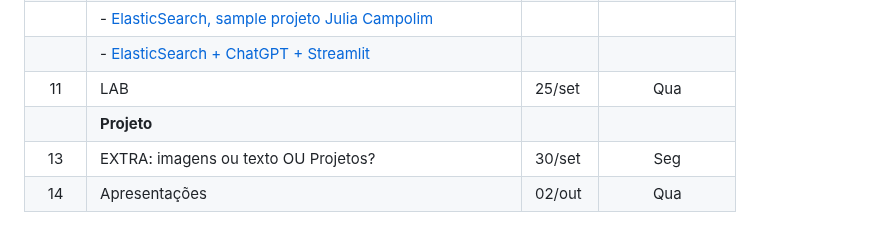
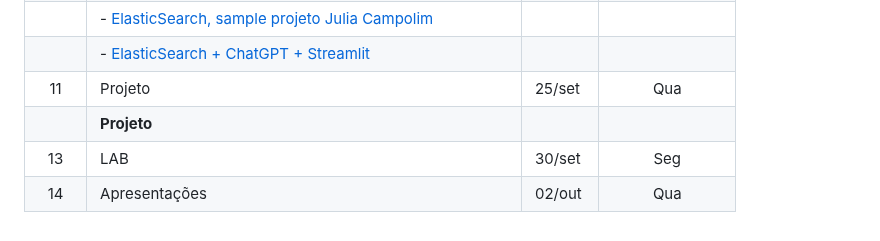
Before and after one commit to Rogerio-mack/data-engineering, a Markdown page: README.md, the part around the change. Rendered like a GitHub page.

```diff
--- a/README.md
+++ b/README.md
@@ -61,7 +61,7 @@ Rogério de Oliveira
 |          | - [ElasticSearch workshop](https://github.com/jcampolim/wtt-elasticsearch) | | |
 |          | - [ElasticSearch, sample projeto Julia Campolim](https://github.com/jcampolim/iniciacao-tecnologica) | | |
 |          | - [ElasticSearch + ChatGPT + Streamlit](https://github.com/Rogerio-mack/workshop-elastic) | | |
-|    11    | LAB                                                        | 25/set  |           Qua           |
+|    11    | Projeto                                                    | 25/set  |           Qua           |
 |          | **Projeto**                                                |         |                         |
-|    13    | EXTRA: imagens ou texto OU Projetos?                       | 30/set  |           Seg           |
+|    13    | LAB                                                        | 30/set  |           Seg           |
 |    14    | Apresentações                                              | 02/out  |           Qua           |
```
